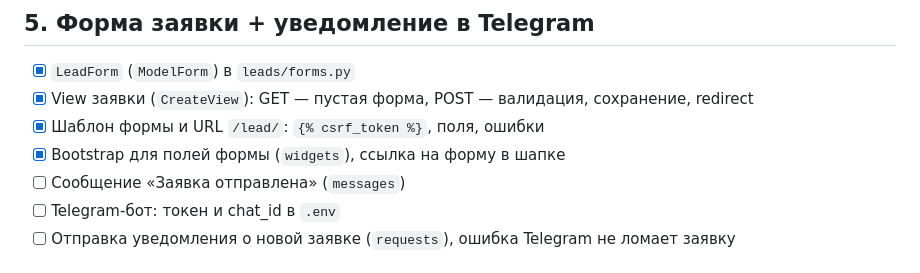
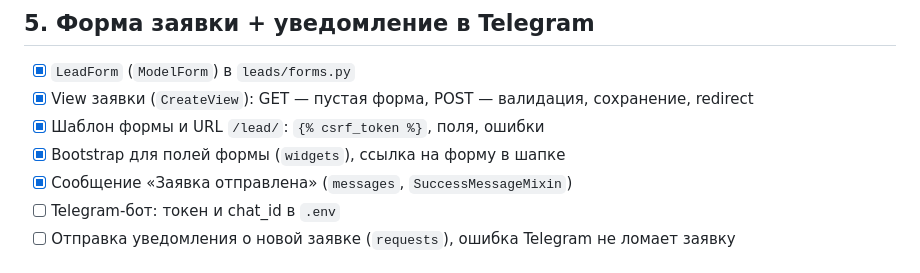
Before and after one commit to GlebTrifonov/ssk-site, a Markdown page: docs/plan.md, the part around the change. Drawn GitHub-style.

Commit message:
docs: mark success message as done

```diff
--- a/docs/plan.md
+++ b/docs/plan.md
@@ -43,7 +43,7 @@
 - [x] View заявки (`CreateView`): GET — пустая форма, POST — валидация, сохранение, redirect
 - [x] Шаблон формы и URL `/lead/`: `{% csrf_token %}`, поля, ошибки
 - [x] Bootstrap для полей формы (`widgets`), ссылка на форму в шапке
-- [ ] Сообщение «Заявка отправлена» (`messages`)
+- [x] Сообщение «Заявка отправлена» (`messages`, `SuccessMessageMixin`)
 - [ ] Telegram-бот: токен и chat_id в `.env`
 - [ ] Отправка уведомления о новой заявке (`requests`), ошибка Telegram не ломает заявку
 
```
